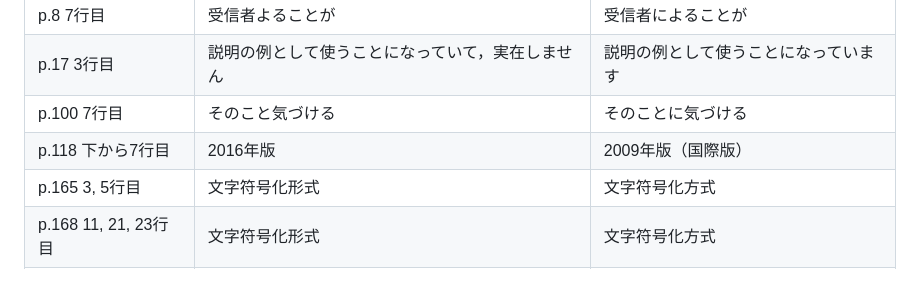
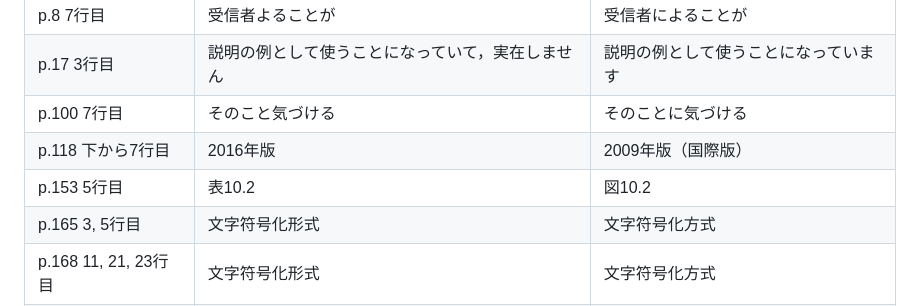
Before and after one commit to taroyabuki/webbook, a Markdown page: update.md, the part around the change. Drawn GitHub-style; blank space fills up the shorter version.

```diff
--- a/update.md
+++ b/update.md
@@ -40,6 +40,7 @@ p.8 7行目|受信者よることが|受信者によることが
 p.17 3行目|説明の例として使うことになっていて，実在しません|説明の例として使うことになっています
 p.100 7行目|そのこと気づける|そのことに気づける
 p.118 下から7行目|2016年版|2009年版（国際版）
+p.153 5行目|表10.2|図10.2
 p.165 3, 5行目|文字符号化形式|文字符号化方式
 p.168 11, 21, 23行目|文字符号化形式|文字符号化方式
 p.181 32)|2004|2006
```
